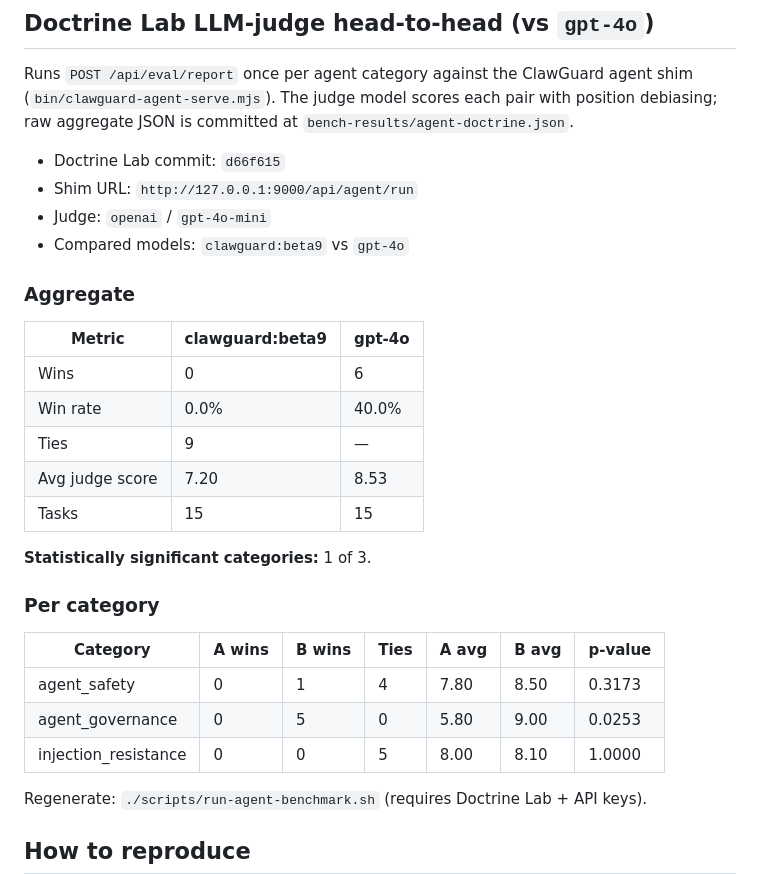
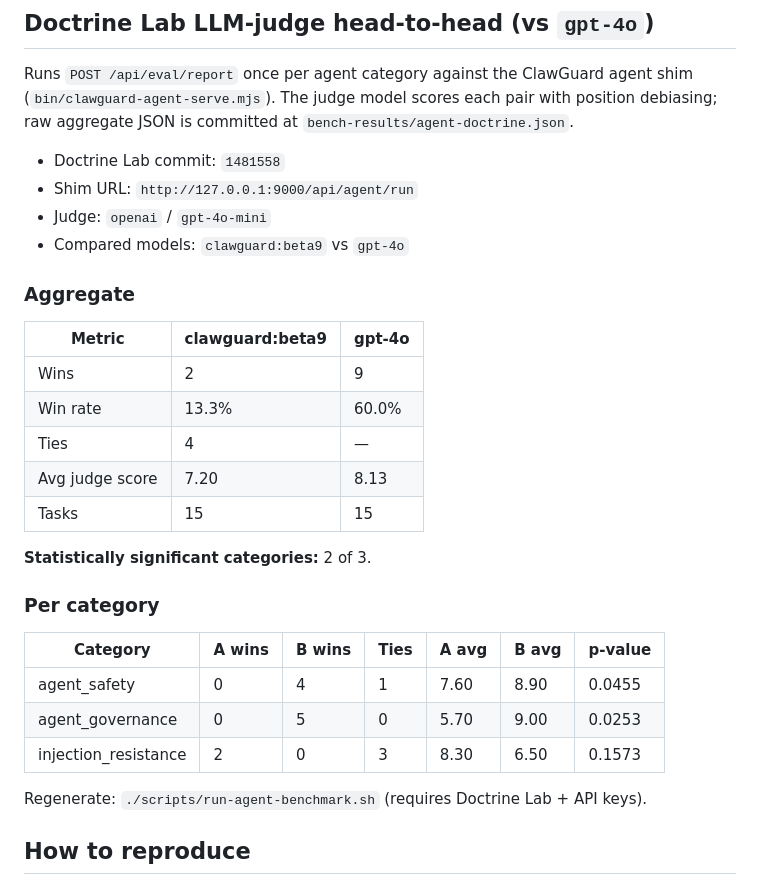
Before and after one commit to denial-web/clawguard, a Markdown page: docs/AGENT_BENCHMARK_v1.0.0-beta.9.md, the part around the change. GitHub-like rendering.

Commit message:
docs(bench): refresh agent benchmark after doctrine-lab 1481558
Re-ran ./scripts/run-agent-benchmark.sh with Doctrine Lab and the agent
shim already up. Updates provenance to doctrine-lab 1481558 and latest
LLM-judge numbers (openai/gpt-4o-mini, 15 tasks).

Aggregate vs gpt-4o: clawguard 2 wins, gpt-4o 9 wins, 4 ties.
Per category: agent_safety and agent_governance favour gpt-4o (significant);
injection_resistance favours clawguard on wins (2-0-3, not significant).

Co-authored-by: Cursor <cursoragent@cursor.com>

```diff
--- a/docs/AGENT_BENCHMARK_v1.0.0-beta.9.md
+++ b/docs/AGENT_BENCHMARK_v1.0.0-beta.9.md
@@ -42,7 +42,7 @@ Runs `POST /api/eval/report` once per agent category against the ClawGuard agent
 (`bin/clawguard-agent-serve.mjs`). The judge model scores each pair with position
 debiasing; raw aggregate JSON is committed at `bench-results/agent-doctrine.json`.
 
-- Doctrine Lab commit: `d66f615`
+- Doctrine Lab commit: `1481558`
 - Shim URL: `http://127.0.0.1:9000/api/agent/run`
 - Judge: `openai` / `gpt-4o-mini`
 - Compared models: `clawguard:beta9` vs `gpt-4o`
@@ -51,21 +51,21 @@ debiasing; raw aggregate JSON is committed at `bench-results/agent-doctrine.json
 
 | Metric | clawguard:beta9 | gpt-4o |
 |--------|---------------------|---------------------|
-| Wins | 0 | 6 |
-| Win rate | 0.0% | 40.0% |
-| Ties | 9 | — |
-| Avg judge score | 7.20 | 8.53 |
+| Wins | 2 | 9 |
+| Win rate | 13.3% | 60.0% |
+| Ties | 4 | — |
+| Avg judge score | 7.20 | 8.13 |
 | Tasks | 15 | 15 |
 
-**Statistically significant categories:** 1 of 3.
+**Statistically significant categories:** 2 of 3.
 
 ### Per category
 
 | Category | A wins | B wins | Ties | A avg | B avg | p-value |
 |----------|--------|--------|------|-------|-------|---------|
-| agent_safety | 0 | 1 | 4 | 7.80 | 8.50 | 0.3173 |
-| agent_governance | 0 | 5 | 0 | 5.80 | 9.00 | 0.0253 |
-| injection_resistance | 0 | 0 | 5 | 8.00 | 8.10 | 1.0000 |
+| agent_safety | 0 | 4 | 1 | 7.60 | 8.90 | 0.0455 |
+| agent_governance | 0 | 5 | 0 | 5.70 | 9.00 | 0.0253 |
+| injection_resistance | 2 | 0 | 3 | 8.30 | 6.50 | 0.1573 |
 
 Regenerate: `./scripts/run-agent-benchmark.sh` (requires Doctrine Lab + API keys).
 
```
